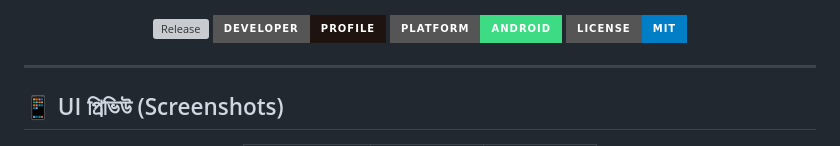
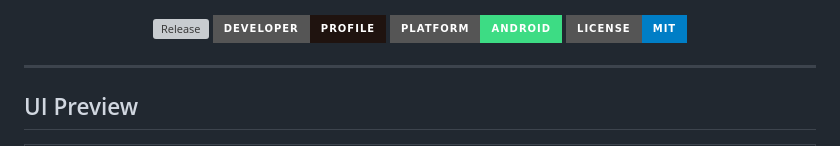
Before and after one commit to MSI-Sirajul/Video-Player-Pro, a Markdown page: README.md, the part around one of its changes. GitHub-like rendering; badges without logos; grey boxes are pictures that could not be loaded.

```diff
--- a/README.md
+++ b/README.md
@@ -31,7 +31,7 @@
 
 ---
 
-## 📱 UI প্রিভিউ (Screenshots)
+##  UI Preview
 
 <div align="center">
   <table>
```
Also changed, not shown: other parts of README.md (+8 -9 lines).
